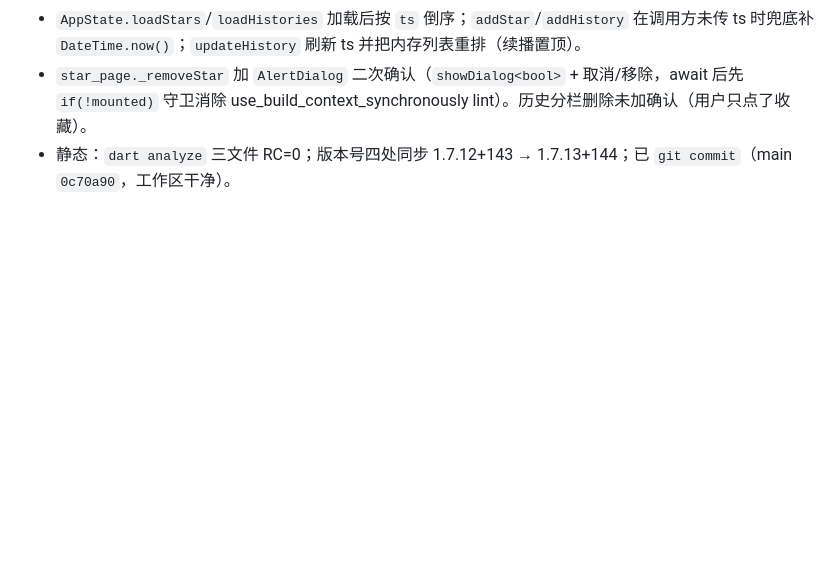
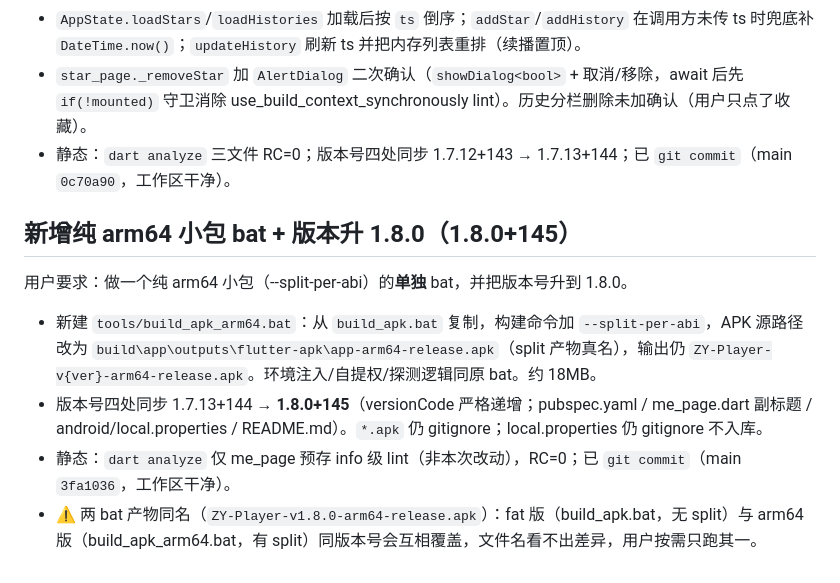
Before and after one commit to vteovi/ZY-Player-Flutter, a Markdown page: .workbuddy/memory/2026-10-15.md, the part around the change. Drawn GitHub-style; blank space fills up the shorter version.

Commit message:
更新工作日志：新增 arm64 bat + 1.8.0

```diff
--- a/.workbuddy/memory/2026-10-15.md
+++ b/.workbuddy/memory/2026-10-15.md
@@ -41,3 +41,10 @@
 - `AppState.loadStars`/`loadHistories` 加载后按 `ts` 倒序；`addStar`/`addHistory` 在调用方未传 ts 时兜底补 `DateTime.now()`；`updateHistory` 刷新 ts 并把内存列表重排（续播置顶）。
 - `star_page._removeStar` 加 `AlertDialog` 二次确认（`showDialog<bool>` + 取消/移除，await 后先 `if(!mounted)` 守卫消除 use_build_context_synchronously lint）。历史分栏删除未加确认（用户只点了收藏）。
 - 静态：`dart analyze` 三文件 RC=0；版本号四处同步 1.7.12+143 → 1.7.13+144；已 `git commit`（main `0c70a90`，工作区干净）。
+
+## 新增纯 arm64 小包 bat + 版本升 1.8.0（1.8.0+145）
+用户要求：做一个纯 arm64 小包（--split-per-abi）的**单独** bat，并把版本号升到 1.8.0。
+- 新建 `tools/build_apk_arm64.bat`：从 `build_apk.bat` 复制，构建命令加 `--split-per-abi`，APK 源路径改为 `build\app\outputs\flutter-apk\app-arm64-release.apk`（split 产物真名），输出仍 `ZY-Player-v{ver}-arm64-release.apk`。环境注入/自提权/探测逻辑同原 bat。约 18MB。
+- 版本号四处同步 1.7.13+144 → **1.8.0+145**（versionCode 严格递增；pubspec.yaml / me_page.dart 副标题 / android/local.properties / README.md）。`*.apk` 仍 gitignore；local.properties 仍 gitignore 不入库。
+- 静态：`dart analyze` 仅 me_page 预存 info 级 lint（非本次改动），RC=0；已 `git commit`（main `3fa1036`，工作区干净）。
+- ⚠️ 两 bat 产物同名（`ZY-Player-v1.8.0-arm64-release.apk`）：fat 版（build_apk.bat，无 split）与 arm64 版（build_apk_arm64.bat，有 split）同版本号会互相覆盖，文件名看不出差异，用户按需只跑其一。
```
